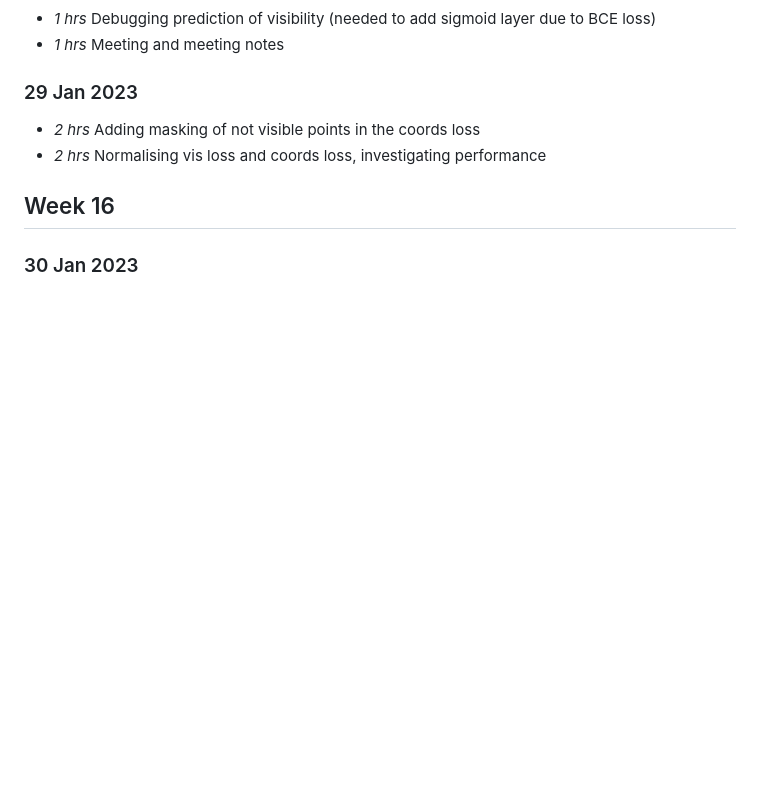
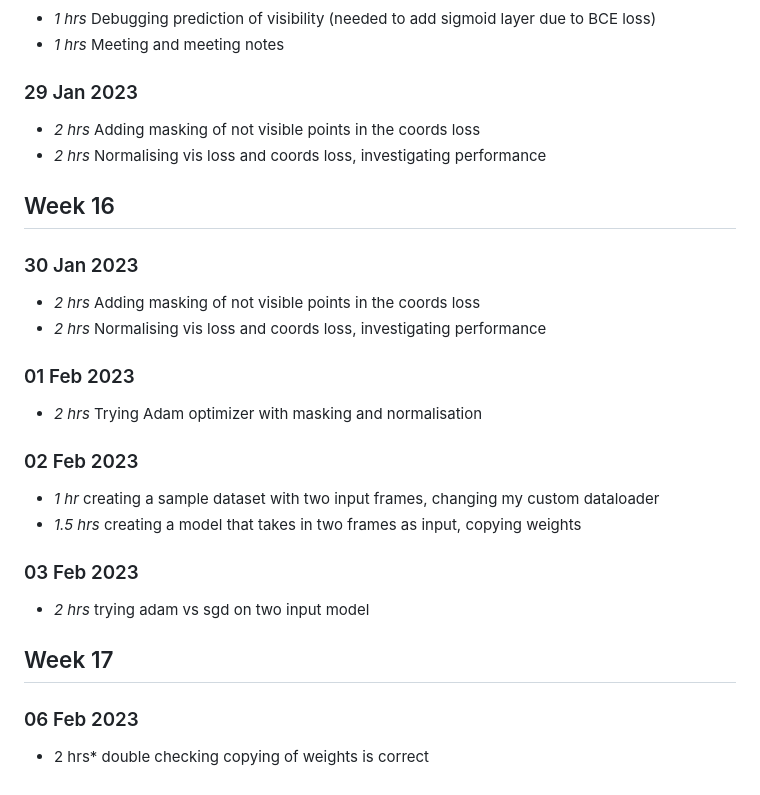
Before and after one commit to tranlg99/L4_project, a Markdown page: timelog.md, the part around the change. GitHub-like rendering; blank space fills up the shorter version.

```diff
--- a/timelog.md
+++ b/timelog.md
@@ -219,3 +219,19 @@
 
 ## Week 16
 ### 30 Jan 2023
+* *2 hrs* Adding masking of not visible points in the coords loss
+* *2 hrs* Normalising vis loss and coords loss, investigating performance
+
+### 01 Feb 2023
+* *2 hrs* Trying Adam optimizer with masking and normalisation
+
+### 02 Feb 2023
+* *1 hr* creating a sample dataset with two input frames, changing my custom dataloader
+* *1.5 hrs* creating a model that takes in two frames as input, copying weights
+
+### 03 Feb 2023
+* *2 hrs* trying adam vs sgd on two input model
+
+## Week 17
+### 06 Feb 2023
+* 2 hrs* double checking copying of weights is correct
```
